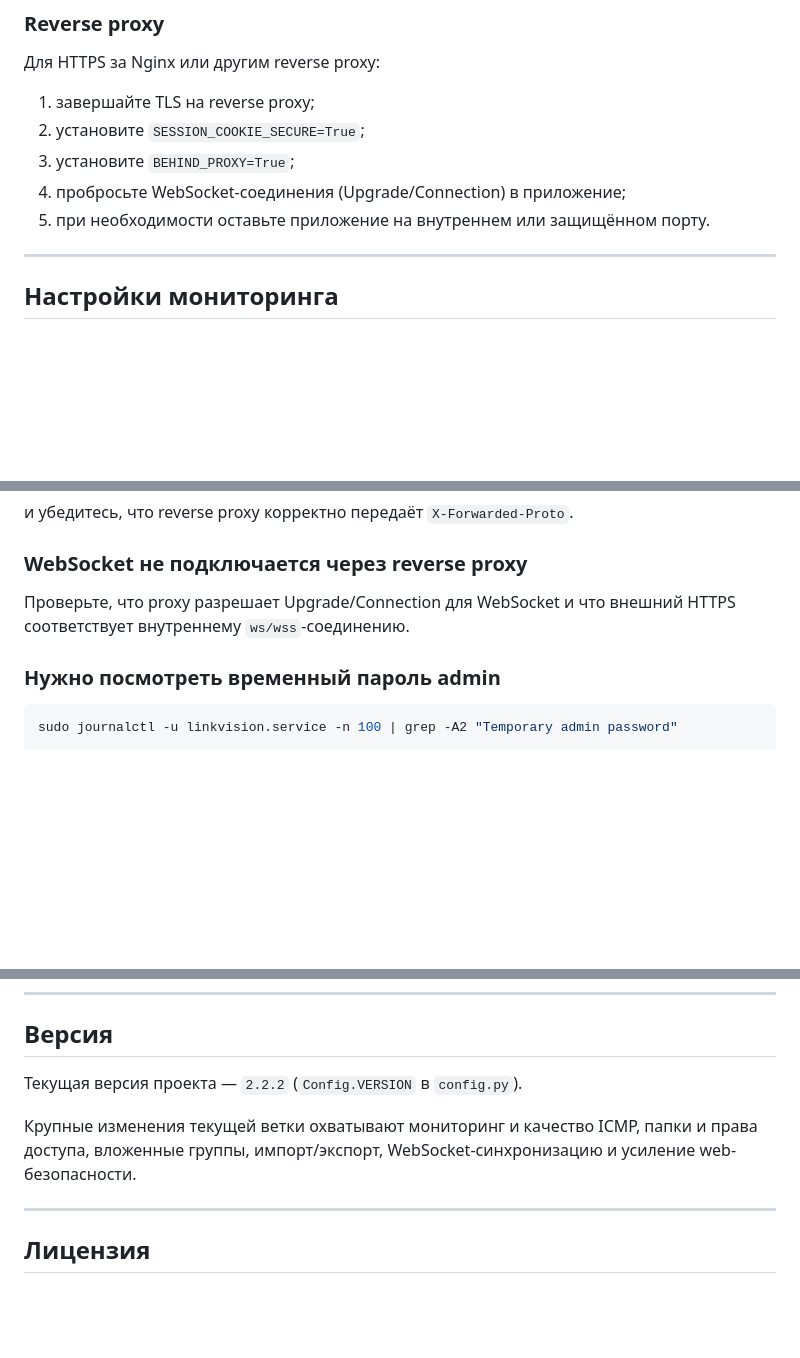
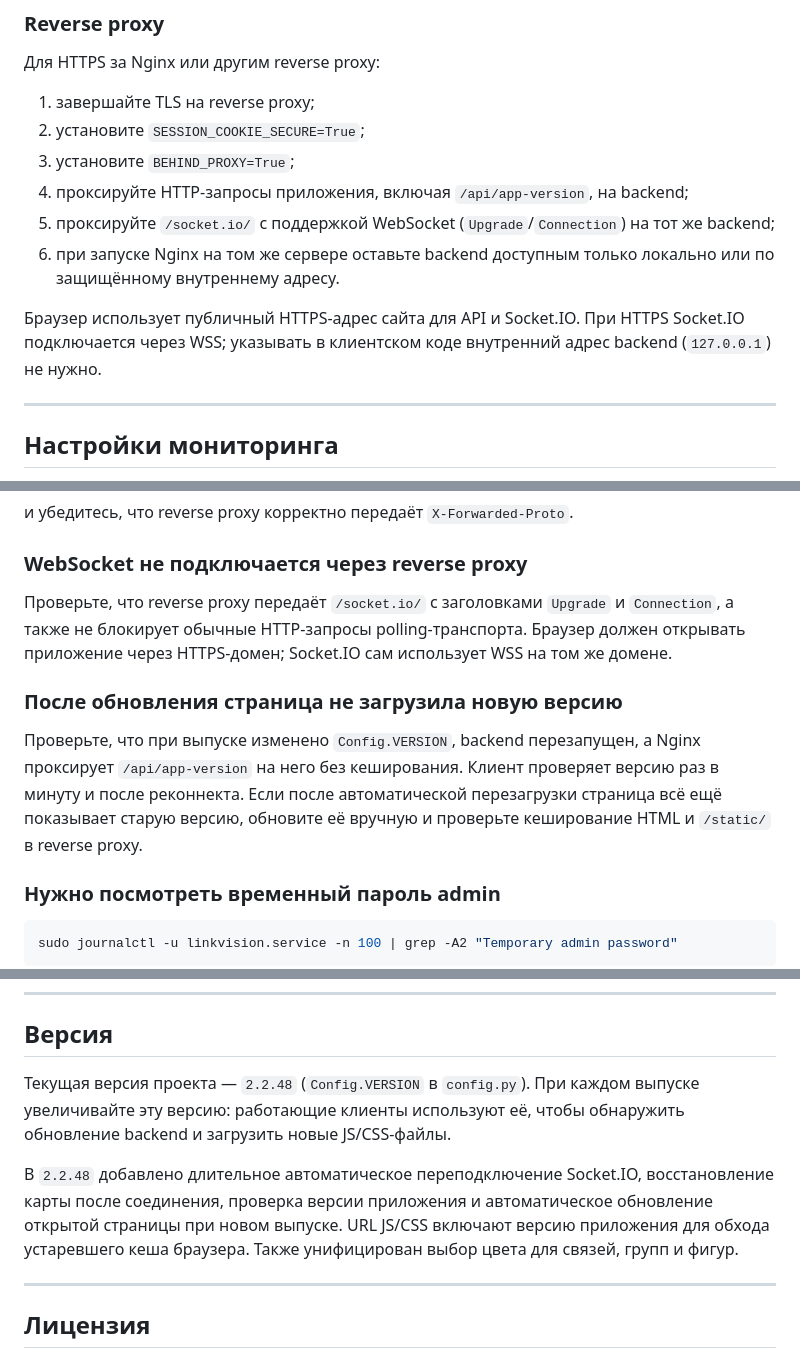
Before and after one commit to Sivolen/LinkVision, a Markdown page: README.md, 3 parts joined by grey strips. Rendered like a GitHub page; blank space fills up the shorter version.

Commit message:
Document reconnect and client update behavior

```diff
--- a/README.md
+++ b/README.md
@@ -440,8 +442,11 @@ tail -f logs/api.log
 1. завершайте TLS на reverse proxy;
 2. установите `SESSION_COOKIE_SECURE=True`;
 3. установите `BEHIND_PROXY=True`;
-4. пробросьте WebSocket-соединения (Upgrade/Connection) в приложение;
-5. при необходимости оставьте приложение на внутреннем или защищённом порту.
+4. проксируйте HTTP-запросы приложения, включая `/api/app-version`, на backend;
+5. проксируйте `/socket.io/` с поддержкой WebSocket (`Upgrade`/`Connection`) на тот же backend;
+6. при запуске Nginx на том же сервере оставьте backend доступным только локально или по защищённому внутреннему адресу.
+
+Браузер использует публичный HTTPS-адрес сайта для API и Socket.IO. При HTTPS Socket.IO подключается через WSS; указывать в клиентском коде внутренний адрес backend (`127.0.0.1`) не нужно.
 
 ---
 
@@ -632,7 +637,11 @@ BEHIND_PROXY=True
 
 ### WebSocket не подключается через reverse proxy
 
-Проверьте, что proxy разрешает Upgrade/Connection для WebSocket и что внешний HTTPS соответствует внутреннему `ws/wss`-соединению.
+Проверьте, что reverse proxy передаёт `/socket.io/` с заголовками `Upgrade` и `Connection`, а также не блокирует обычные HTTP-запросы polling-транспорта. Браузер должен открывать приложение через HTTPS-домен; Socket.IO сам использует WSS на том же домене.
+
+### После обновления страница не загрузила новую версию
+
+Проверьте, что при выпуске изменено `Config.VERSION`, backend перезапущен, а Nginx проксирует `/api/app-version` на него без кеширования. Клиент проверяет версию раз в минуту и после реконнекта. Если после автоматической перезагрузки страница всё ещё показывает старую версию, обновите её вручную и проверьте кеширование HTML и `/static/` в reverse proxy.
 
 ### Нужно посмотреть временный пароль admin
 
@@ -658,9 +667,9 @@ sudo journalctl -u linkvision.service -n 100 | grep -A2 "Temporary admin passwor
 
 ## Версия
 
-Текущая версия проекта — `2.2.2` (`Config.VERSION` в `config.py`).
+Текущая версия проекта — `2.2.48` (`Config.VERSION` в `config.py`). При каждом выпуске увеличивайте эту версию: работающие клиенты используют её, чтобы обнаружить обновление backend и загрузить новые JS/CSS-файлы.
 
-Крупные изменения текущей ветки охватывают мониторинг и качество ICMP, папки и права доступа, вложенные группы, импорт/экспорт, WebSocket-синхронизацию и усиление web-безопасности.
+В `2.2.48` добавлено длительное автоматическое переподключение Socket.IO, восстановление карты после соединения, проверка версии приложения и автоматическое обновление открытой страницы при новом выпуске. URL JS/CSS включают версию приложения для обхода устаревшего кеша браузера. Также унифицирован выбор цвета для связей, групп и фигур.
 
 ---
 
```
Also changed, not shown: other parts of README.md (+4 -2 lines).
